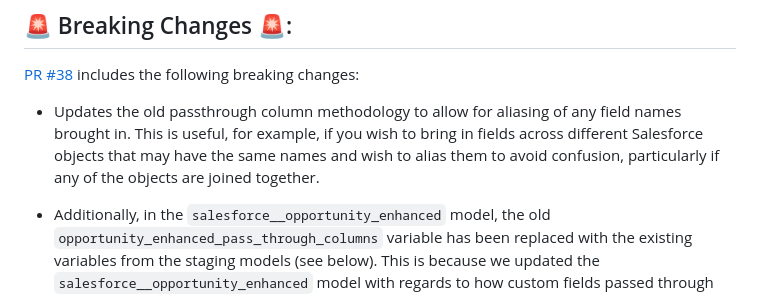
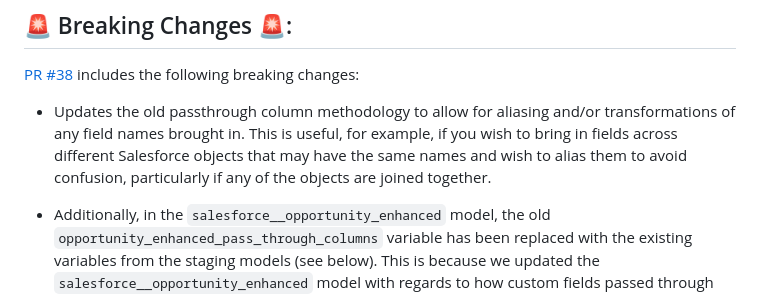
Before and after one commit to fivetran/dbt_salesforce, a Markdown page: CHANGELOG.md, the part around the change. GitHub-like rendering.

```diff
--- a/CHANGELOG.md
+++ b/CHANGELOG.md
@@ -3,7 +3,7 @@
 ## 🚨 Breaking Changes 🚨:
 [PR #38](https://github.com/fivetran/dbt_salesforce/pull/38) includes the following breaking changes:
 
-- Updates the old passthrough column methodology to allow for aliasing of any field names brought in. This is useful, for example, if you wish to bring in fields across different Salesforce objects that may have the same names and wish to alias them to avoid confusion, particularly if any of the objects are joined together.
+- Updates the old passthrough column methodology to allow for aliasing and/or transformations of any field names brought in. This is useful, for example, if you wish to bring in fields across different Salesforce objects that may have the same names and wish to alias them to avoid confusion, particularly if any of the objects are joined together.
 
 - Additionally, in the `salesforce__opportunity_enhanced` model, the old `opportunity_enhanced_pass_through_columns` variable has been replaced with the existing variables from the staging models (see below). This is because we updated the `salesforce__opportunity_enhanced` model with regards to how custom fields passed through from the `user` table are dealt with. Since the `user` model is joined in two times, once as information about an opportunity owner and the other about an opportunity manager, to avoid ambiguity, custom fields passed through from the user table will be suffixed based on whether it belongs to a user who is an `_owner` or a `_manager`.
 
```
